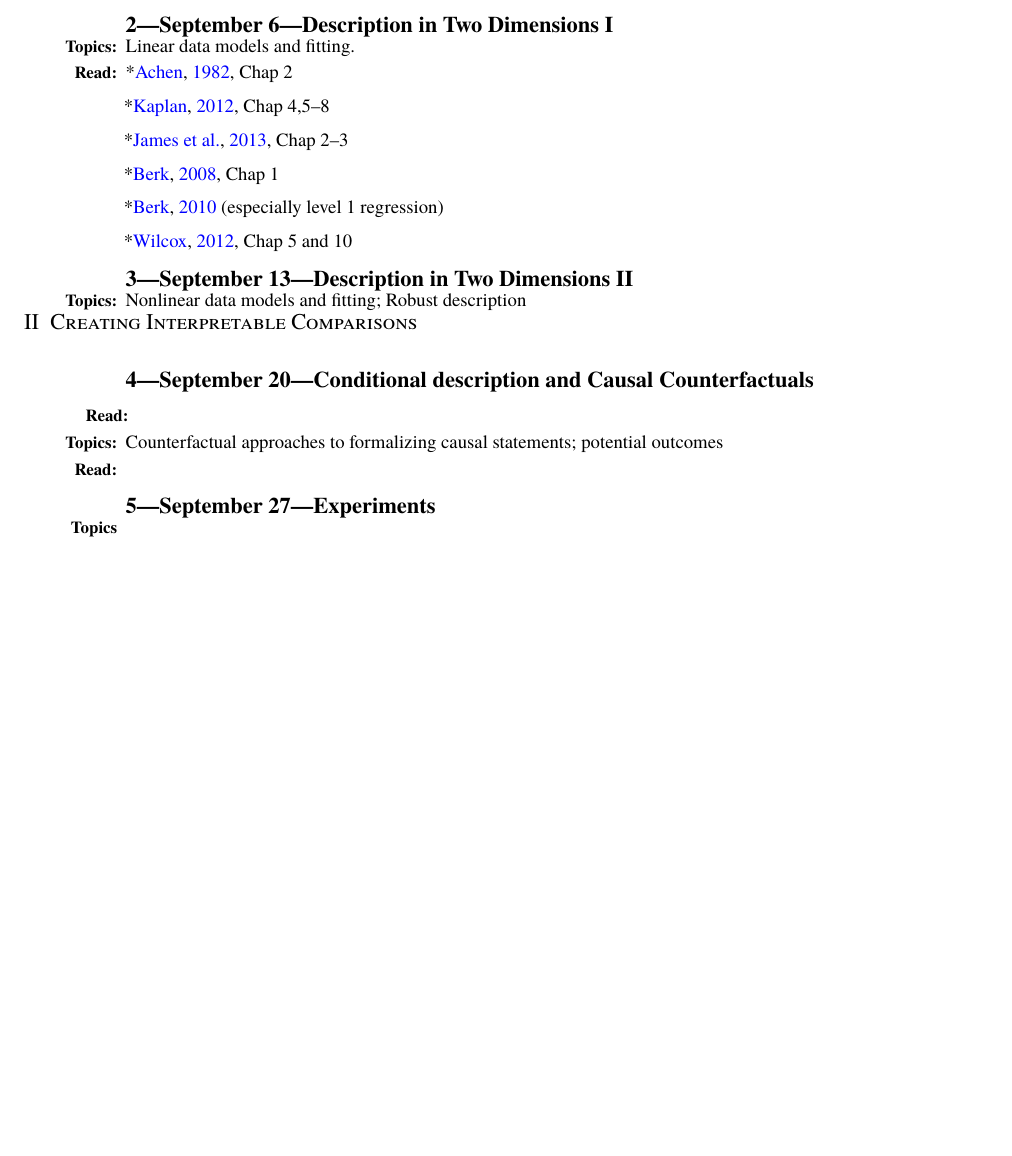
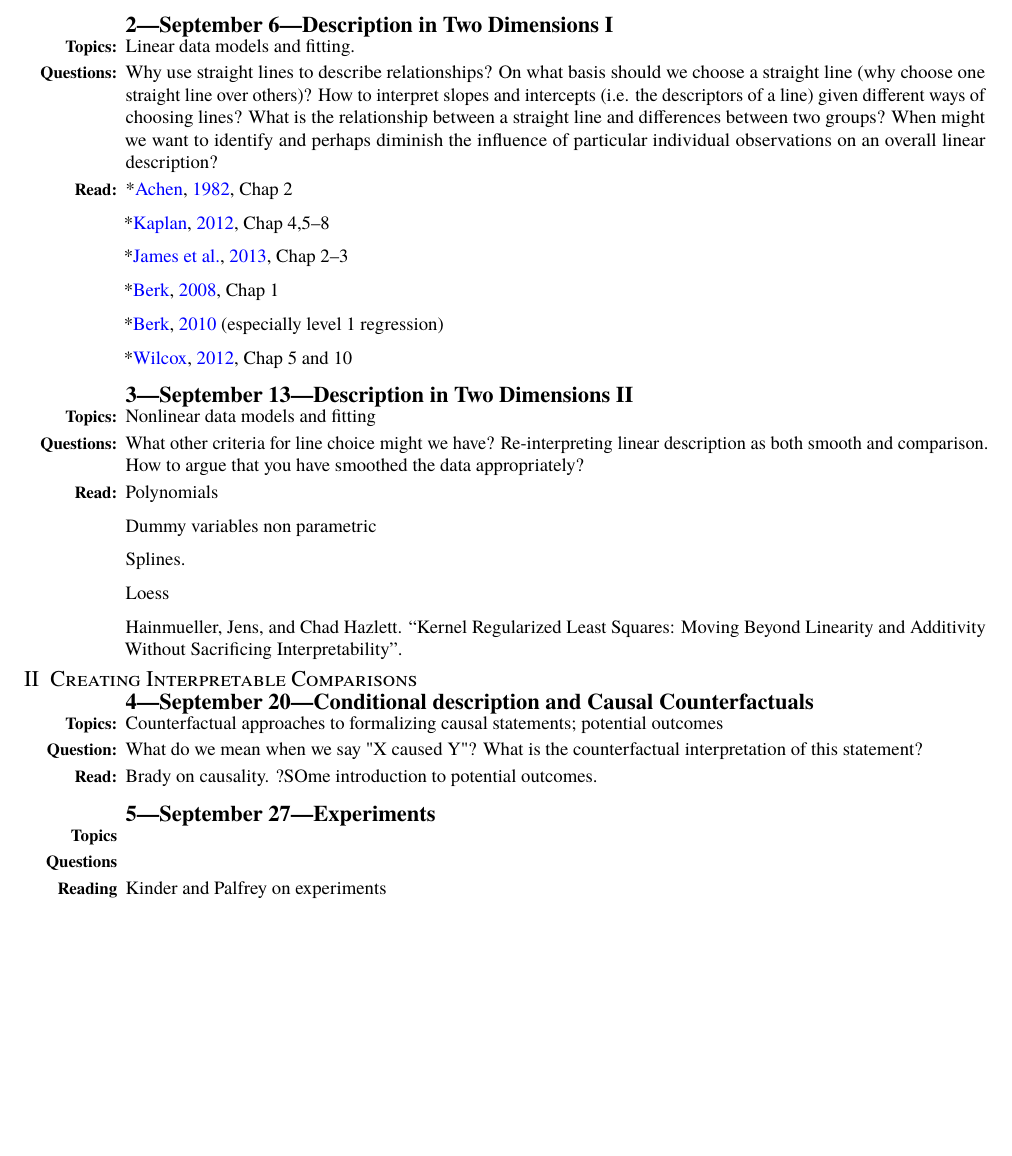
Before and after one commit to rjagosto/530-syllabus, a LaTeX document (syllabus.tex): part of page 5 of 6, cut so that both start at the same text, the shorter picture padded with empty space. Compiled offline with pdfLaTeX; a LaTeX package or settings file that is missing is left out.

Commit message:
Latest syllabus

```diff
--- a/syllabus.tex
+++ b/syllabus.tex
@@ -469,6 +469,15 @@ laptops should have R installed.
 \section{2---\themonth~\the\day---Description in Two Dimensions I}
 
 \subsection{Topics:}  Linear data models and fitting.
+
+\subsection{Questions:} Why use straight lines to describe relationships? On
+what basis should we choose a straight line (why choose one straight line over
+others)? How to interpret slopes and intercepts (i.e. the descriptors of a
+line) given different ways of choosing lines? What is the relationship between
+a straight line and differences between two groups? When might we want to
+identify and perhaps diminish the influence of particular individual
+observations on an overall linear description?
+
 \subsection{Read:}
 
 *\citealp[Chap 2]{achen82}
@@ -486,10 +495,23 @@ laptops should have R installed.
 \AdvanceDate[7]
 \section{3---\themonth~\the\day---Description in Two Dimensions II}
 
-\subsection{Topics:} Nonlinear data models and fitting; Robust description
+\subsection{Topics:} Nonlinear data models and fitting
+
+\subsection{Questions:} What other criteria for line choice might we have?
+Re-interpreting linear description as both smooth and comparison. How to argue
+that you have smoothed the data appropriately?
 
 \subsection{Read:}
 
+Polynomials
+
+Dummy variables non parametric
+
+Splines.
+
+Loess
+
+Hainmueller, Jens, and Chad Hazlett. “Kernel Regularized Least Squares: Moving Beyond Linearity and Additivity Without Sacrificing Interpretability”.
 
 \part{Creating Interpretable Comparisons}
 
@@ -498,13 +520,22 @@ laptops should have R installed.
 
 \subsection{Topics:} Counterfactual approaches to formalizing causal
 statements; potential outcomes
+\subsection{Question:} What do we mean when we say "X caused Y"? What is the
+counterfactual interpretation of this statement?
+
 \subsection{Read:}
+
+Brady on causality.
+?SOme introduction to potential outcomes.
+
 
 \AdvanceDate[7]
 \section{5---\themonth~\the\day---Experiments}
 
 \subsection{Topics}
-
+\subsection{Questions}
+\subsection{Reading}
+Kinder and Palfrey on experiments
 \AdvanceDate[7]
 \section{6---\themonth~\the\day---Statistical Adjustment I}
 
```
